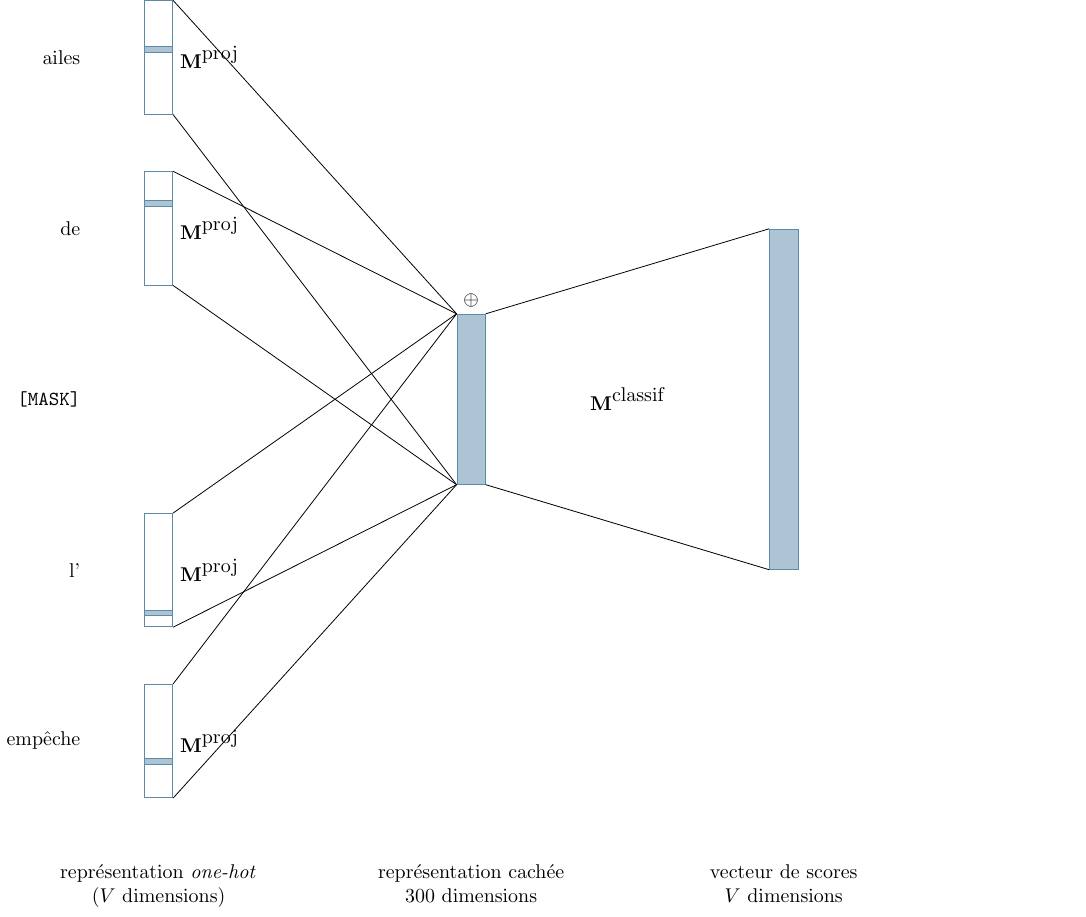
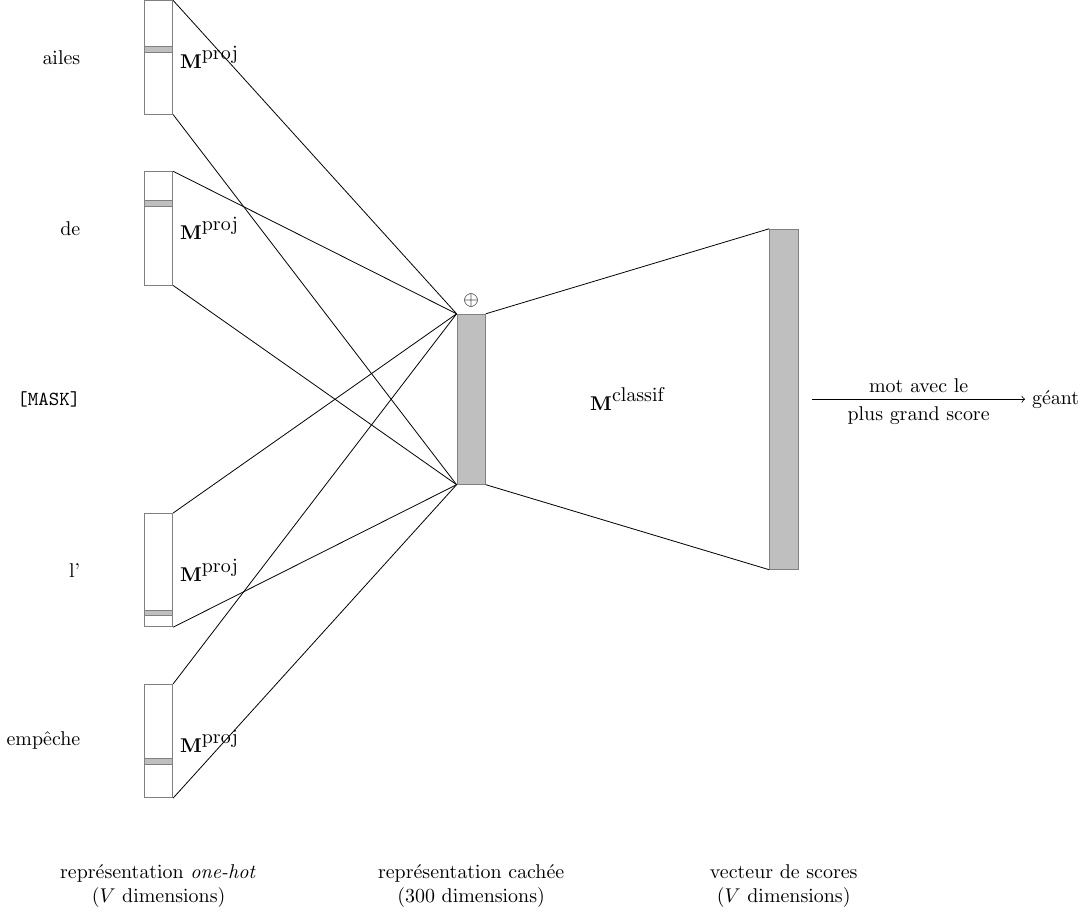
Before and after one commit to guillaume-wisniewski/nlp_tex_figures, a LaTeX figure (tex/text_-_word2vec_cbow.tex): the whole page. Compiled offline with pdfLaTeX.

Commit message:
black&white version of the picture

```diff
--- a/tex/text_-_word2vec_cbow.tex
+++ b/tex/text_-_word2vec_cbow.tex
@@ -1,6 +1,9 @@
 \documentclass[crop,tikz]{standalone}
 
 \input{tex/common}
+
+%\newcommand{\plotColor}{airforceblue}
+\newcommand{\plotColor}{gray}
 
 \begin{document}
 
@@ -8,33 +11,33 @@
     \begin{tikzpicture}
         \pgfmathsetmacro{\onehotsize}{2}      % size of the one hot vector
 
-        \node[draw=airforceblue, minimum width=.5cm, minimum height=\onehotsize{}cm] (w1) at (0cm,0cm) {};
+        \node[draw=\plotColor, minimum width=.5cm, minimum height=\onehotsize{}cm] (w1) at (0cm,0cm) {};
         \node[left=of w1] {ailes};
         \pgfmathsetmacro{\pos}{55} % \pos en pourcentage
-        \draw[airforceblue, fill=airforceblue!50] (w1.south west) ++(0, \pos/100*\onehotsize) rectangle ++(0.5, 0.1);
+        \draw[\plotColor, fill=\plotColor!50] (w1.south west) ++(0, \pos/100*\onehotsize) rectangle ++(0.5, 0.1);
 
 
-        \node[draw=airforceblue, minimum width=.5cm, minimum height=\onehotsize{}cm, below=of w1] (w2) {};
+        \node[draw=\plotColor, minimum width=.5cm, minimum height=\onehotsize{}cm, below=of w1] (w2) {};
         \node[left=of w2] {de};
         \pgfmathsetmacro{\pos}{70} % \pos en pourcentage
-        \draw[airforceblue, fill=airforceblue!50] (w2.south west) ++(0, \pos/100*\onehotsize) rectangle ++(0.5, 0.1);
+        \draw[\plotColor, fill=\plotColor!50] (w2.south west) ++(0, \pos/100*\onehotsize) rectangle ++(0.5, 0.1);
 
         \node[draw=white, minimum width=.5cm, minimum height=\onehotsize{}cm, below=of w2] (w3) {};
         \node[left=of w3] {\texttt{[MASK]}};
 
-        \node[draw=airforceblue, minimum width=.5cm, minimum height=\onehotsize{}cm, below=of w3] (w4) {};
+        \node[draw=\plotColor, minimum width=.5cm, minimum height=\onehotsize{}cm, below=of w3] (w4) {};
         \node[left=of w4] {l'};
         \pgfmathsetmacro{\pos}{10} % \pos en pourcentage
-        \draw[airforceblue, fill=airforceblue!50] (w4.south west) ++(0, \pos/100*\onehotsize) rectangle ++(0.5, 0.1);
+        \draw[\plotColor, fill=\plotColor!50] (w4.south west) ++(0, \pos/100*\onehotsize) rectangle ++(0.5, 0.1);
 
-        \node[draw=airforceblue, minimum width=.5cm, minimum height=\onehotsize{}cm, below=of w4] (w5) {};
+        \node[draw=\plotColor, minimum width=.5cm, minimum height=\onehotsize{}cm, below=of w4] (w5) {};
         \node[left=of w5] {empêche};
         \pgfmathsetmacro{\pos}{30} % \pos en pourcentage
-        \draw[airforceblue, fill=airforceblue!50] (w5.south west) ++(0, \pos/100*\onehotsize) rectangle ++(0.5, 0.1);
+        \draw[\plotColor, fill=\plotColor!50] (w5.south west) ++(0, \pos/100*\onehotsize) rectangle ++(0.5, 0.1);
 
-        \node[draw=airforceblue, fill=airforceblue!50, right=of w3, xshift=4cm, minimum height=3cm, minimum width=.5cm] (hidden) {};
+        \node[draw=\plotColor, fill=\plotColor!50, right=of w3, xshift=4cm, minimum height=3cm, minimum width=.5cm] (hidden) {};
 
-        \node[draw=airforceblue, fill=airforceblue!50, right=of hidden, xshift=4cm, minimum height=6cm, minimum width=.5cm] (score) {};
+        \node[draw=\plotColor, fill=\plotColor!50, right=of hidden, xshift=4cm, minimum height=6cm, minimum width=.5cm] (score) {};
 
         \draw (w1.north east) -- (hidden.north west);
         \draw (w1.south east) -- (hidden.south west);
@@ -53,6 +56,10 @@
 
         \draw[draw=white] (hidden) -- (score) node[baseline=mid,pos=.5] {$\textbf{M}^{\textrm{classif}}$};
 
+        \node [right=4cm of score] (pred) {géant};
+
+        \draw[->] (score) ++(.5cm, 0) -- (pred) node [pos=.5, below] {plus grand score} node [pos=.5, above] {mot avec le};
+
         \node[right=of w1, xshift=-1cm] {$\textbf{M}^{\textrm{proj}}$};
         \node[right=of w2, xshift=-1cm] {$\textbf{M}^{\textrm{proj}}$};
         \node[right=of w4, xshift=-1cm] {$\textbf{M}^{\textrm{proj}}$};
```
Also changed, not shown: tex/text_-_word2vec_cbow.tex (5 more changed lines).
